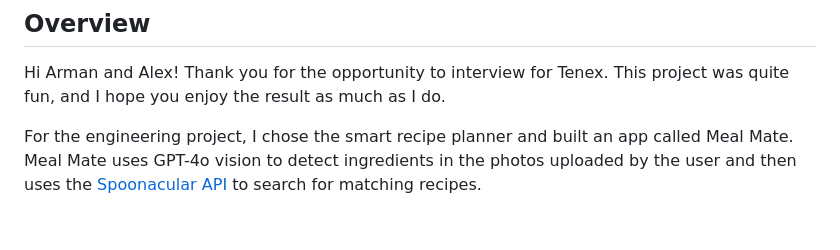
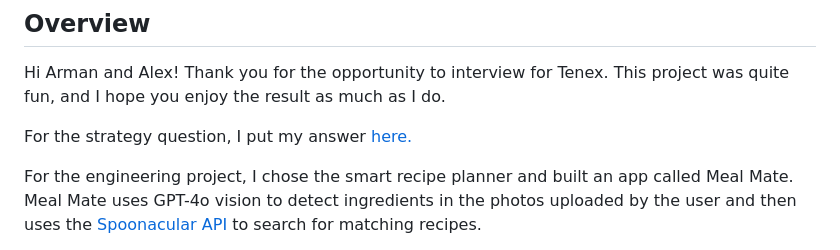
Before and after one commit to hesscbjr/mealmate, a Markdown page: README.md, the part around the change. Drawn GitHub-style; blank space fills up the shorter version.

Commit message:
add strat question to readme

```diff
--- a/README.md
+++ b/README.md
@@ -12,6 +12,8 @@ Meal Mate is a smart recipe planner built with React Native and Expo. It allows
 ## Overview
 
 Hi Arman and Alex! Thank you for the opportunity to interview for Tenex. This project was quite fun, and I hope you enjoy the result as much as I do.
+
+For the strategy question, I put my answer [here.](./strategyQuestion.md)
 
 For the engineering project, I chose the smart recipe planner and built an app called Meal Mate. Meal Mate uses GPT-4o vision to detect ingredients in the photos uploaded by the user and then uses the [Spoonacular API](https://spoonacular.com/food-api) to search for matching recipes.
 
```
